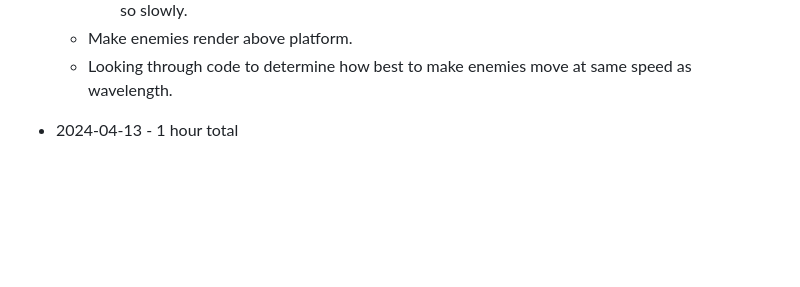
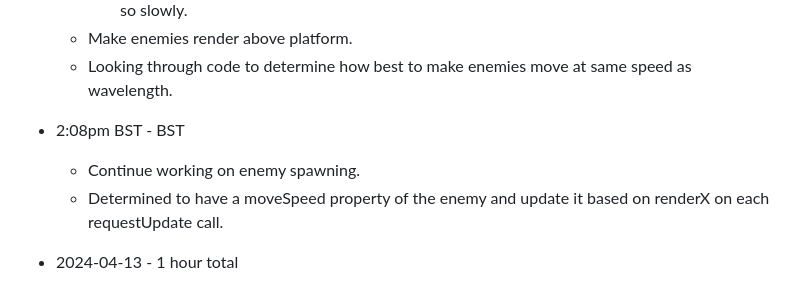
Before and after one commit to mejia-dev/epicodus-capstone-mvp, a Markdown page: Timetracker.md, the part around the change. GitHub-like rendering; blank space fills up the shorter version.

Commit message:
Update Timetracker

```diff
--- a/Timetracker.md
+++ b/Timetracker.md
@@ -27,6 +27,9 @@
     * Multiple enemies may be spawning at once. This is hard to tell currently as all enemies move so slowly.
   * Make enemies render above platform.
   * Looking through code to determine how best to make enemies move at same speed as wavelength.
+* 2:08pm BST -  BST
+  * Continue working on enemy spawning.
+  * Determined to have a moveSpeed property of the enemy and update it based on renderX on each requestUpdate call.
 
 * 2024-04-13 - 1 hour total
   * 9:30am BST - 10:30am BST
```
